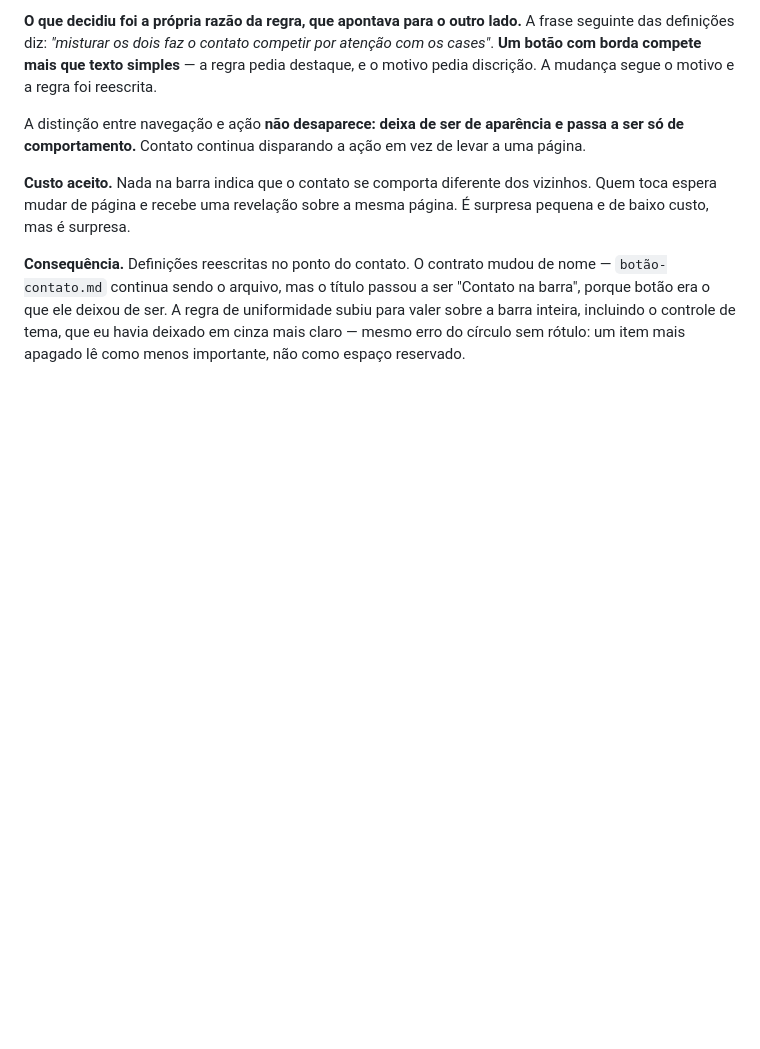
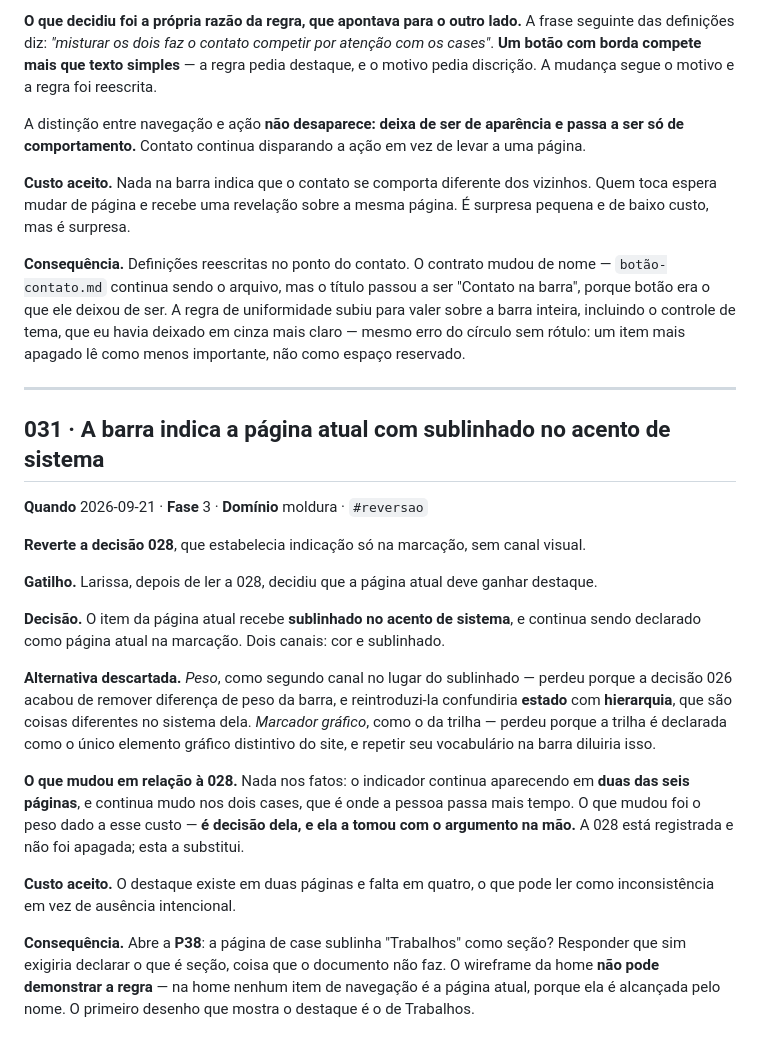
Before and after one commit to lariquadrinhos/case-portifolio, a Markdown page: docs/log-de-decisoes.md, the part around the change. Rendered like a GitHub page; blank space fills up the shorter version.

Commit message:
031 · pagina atual ganha sublinhado no acento de sistema
Reverte a 028 por decisao dela. Dois canais: cor e sublinhado.
Peso ficou de fora para nao confundir estado com hierarquia, que a
026 acabou de separar.

Abre a P38: o case sublinha Trabalhos como secao? A home nao pode
demonstrar a regra — nela nenhum item de navegacao e a pagina
atual, porque ela e alcancada pelo nome.

Co-Authored-By: Claude Opus 5 <noreply@anthropic.com>
Claude-Session: https://claude.ai/code/session_011NBUYHnJkAxB6xEghcq3dN

```diff
--- a/docs/log-de-decisoes.md
+++ b/docs/log-de-decisoes.md
@@ -869,3 +869,35 @@ porque botão era o que ele deixou de ser. A regra de uniformidade subiu para va
 barra inteira, incluindo o controle de tema, que eu havia deixado em cinza mais claro —
 mesmo erro do círculo sem rótulo: um item mais apagado lê como menos importante, não como
 espaço reservado.
+
+---
+
+## 031 · A barra indica a página atual com sublinhado no acento de sistema
+
+**Quando** 2026-09-21 · **Fase** 3 · **Domínio** moldura · `#reversao`
+
+**Reverte a decisão 028**, que estabelecia indicação só na marcação, sem canal visual.
+
+**Gatilho.** Larissa, depois de ler a 028, decidiu que a página atual deve ganhar destaque.
+
+**Decisão.** O item da página atual recebe **sublinhado no acento de sistema**, e continua
+sendo declarado como página atual na marcação. Dois canais: cor e sublinhado.
+
+**Alternativa descartada.** *Peso*, como segundo canal no lugar do sublinhado — perdeu
+porque a decisão 026 acabou de remover diferença de peso da barra, e reintroduzi-la
+confundiria **estado** com **hierarquia**, que são coisas diferentes no sistema dela.
+*Marcador gráfico*, como o da trilha — perdeu porque a trilha é declarada como o único
+elemento gráfico distintivo do site, e repetir seu vocabulário na barra diluiria isso.
+
+**O que mudou em relação à 028.** Nada nos fatos: o indicador continua aparecendo em **duas
+das seis páginas**, e continua mudo nos dois cases, que é onde a pessoa passa mais tempo.
+O que mudou foi o peso dado a esse custo — **é decisão dela, e ela a tomou com o argumento
+na mão.** A 028 está registrada e não foi apagada; esta a substitui.
+
+**Custo aceito.** O destaque existe em duas páginas e falta em quatro, o que pode ler como
+inconsistência em vez de ausência intencional.
+
+**Consequência.** Abre a **P38**: a página de case sublinha "Trabalhos" como seção? Responder
+que sim exigiria declarar o que é seção, coisa que o documento não faz. O wireframe da home
+**não pode demonstrar a regra** — na home nenhum item de navegação é a página atual, porque
+ela é alcançada pelo nome. O primeiro desenho que mostra o destaque é o de Trabalhos.
```
Also changed, not shown: docs/perguntas-em-aberto.md (+12 -1 lines), 1 other file.
